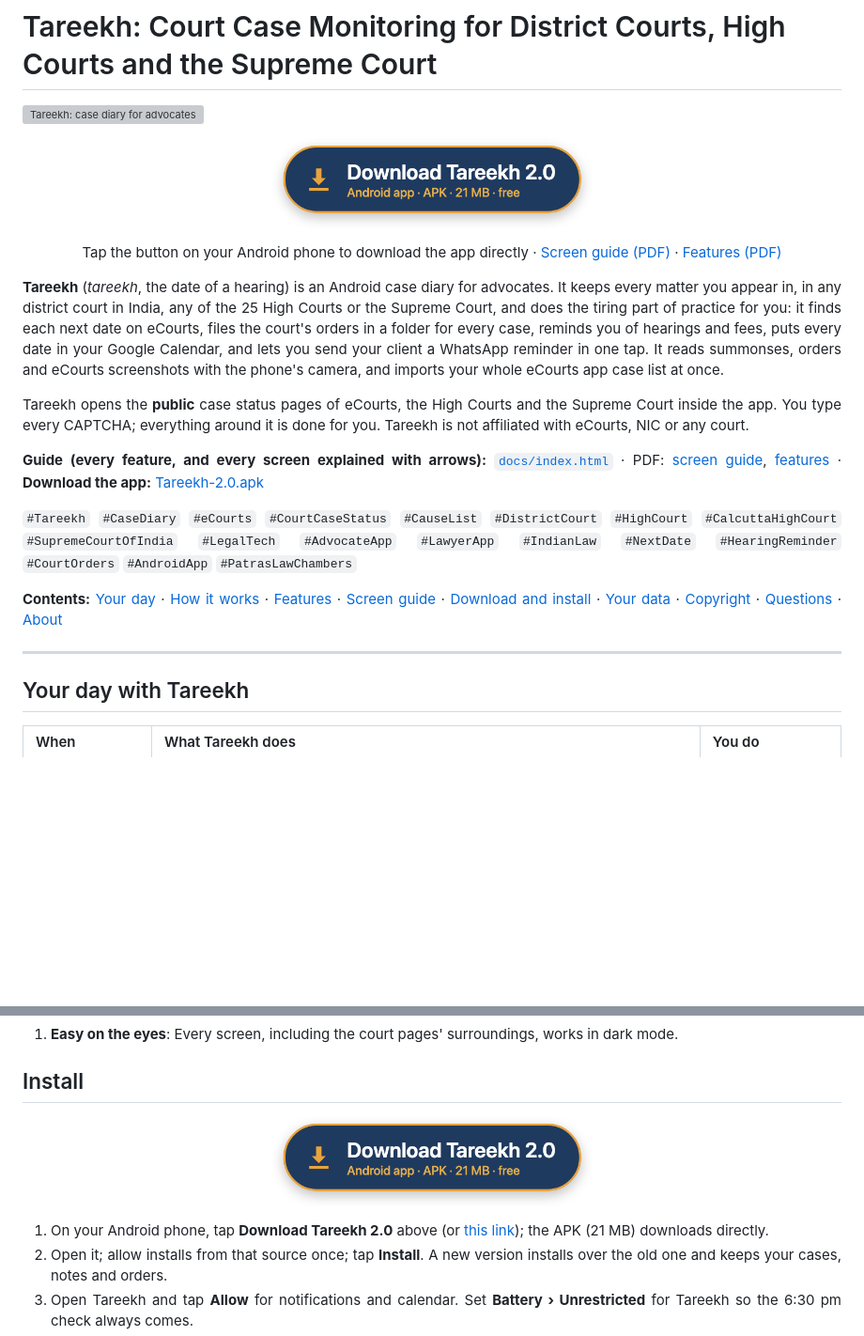
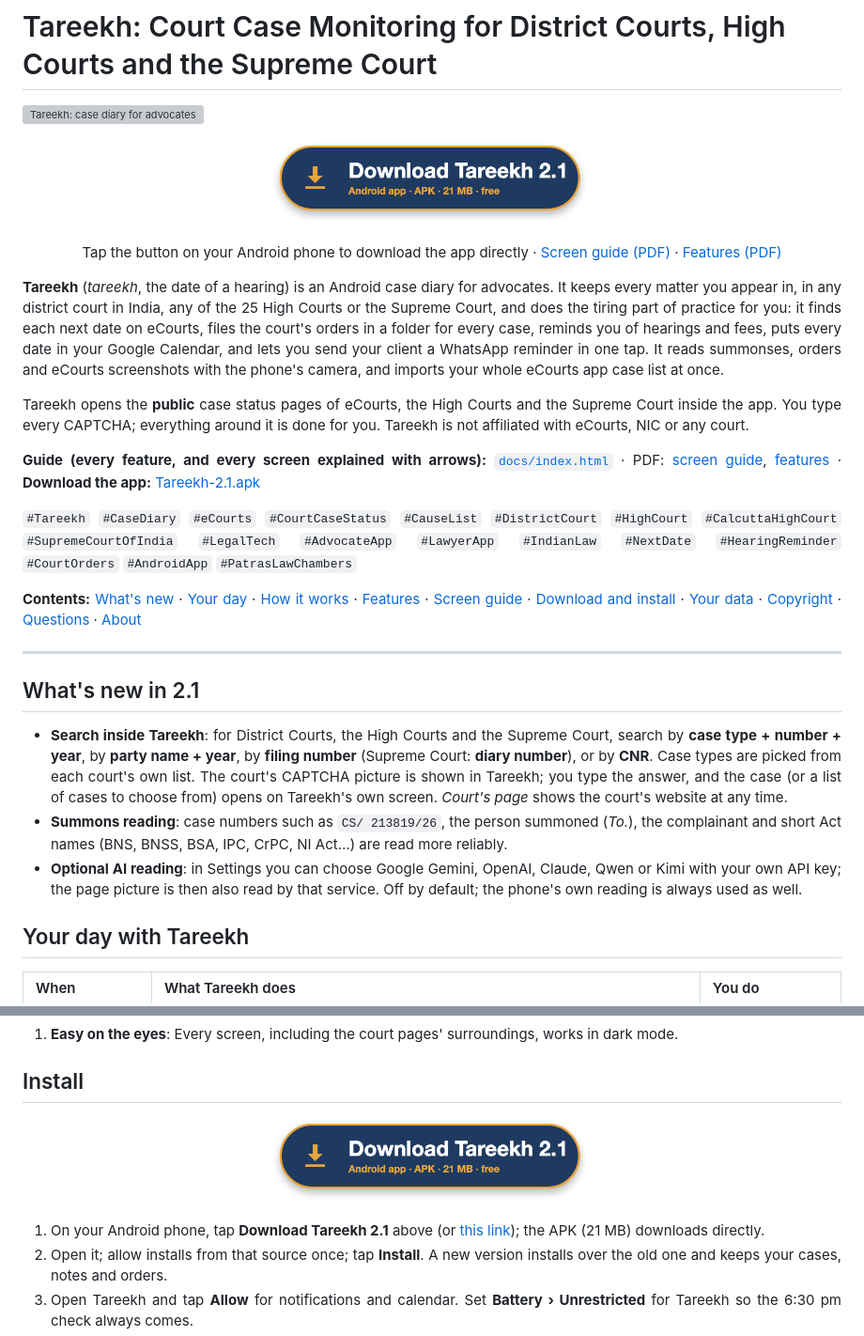
Before and after one commit to advocatesudippatra-spec/tareekh-court-case-monitoring, a Markdown page: README.md, 2 parts joined by grey strips. Shown at 94% size. GitHub-like rendering; pictures changed too: docs/img/download-button.png; blank space fills up the shorter version; grey boxes are pictures that could not be loaded.

Commit message:
Tareekh 2.1: search inside the app, better summons reading, optional AI reading
Co-Authored-By: Claude Opus 5.5 <noreply@anthropic.com>

```diff
--- a/README.md
+++ b/README.md
@@ -13,13 +13,19 @@
 
 Tareekh opens the **public** case status pages of eCourts, the High Courts and the Supreme Court inside the app. You type every CAPTCHA; everything around it is done for you. Tareekh is not affiliated with eCourts, NIC or any court.
 
-**Guide (every feature, and every screen explained with arrows):** [`docs/index.html`](docs/index.html) · PDF: [screen guide](docs/Tareekh-Screen-Guide.pdf), [features](docs/Tareekh-Features.pdf) · **Download the app:** [Tareekh-2.0.apk](https://github.com/advocatesudippatra-spec/tareekh-court-case-monitoring/raw/main/Tareekh-2.0.apk)
+**Guide (every feature, and every screen explained with arrows):** [`docs/index.html`](docs/index.html) · PDF: [screen guide](docs/Tareekh-Screen-Guide.pdf), [features](docs/Tareekh-Features.pdf) · **Download the app:** [Tareekh-2.1.apk](https://github.com/advocatesudippatra-spec/tareekh-court-case-monitoring/raw/main/Tareekh-2.1.apk)
 
 `#Tareekh` `#CaseDiary` `#eCourts` `#CourtCaseStatus` `#CauseList` `#DistrictCourt` `#HighCourt` `#CalcuttaHighCourt` `#SupremeCourtOfIndia` `#LegalTech` `#AdvocateApp` `#LawyerApp` `#IndianLaw` `#NextDate` `#HearingReminder` `#CourtOrders` `#AndroidApp` `#PatrasLawChambers`
 
-**Contents:** [Your day](#your-day-with-tareekh) · [How it works](#how-it-works) · [Features](#features) · [Screen guide](#screen-guide) · [Download and install](#install) · [Your data](#your-data) · [Copyright](#copyright) · [Questions](#questions) · [About](#about-patras-law-chambers)
+**Contents:** [What's new](#whats-new-in-21) · [Your day](#your-day-with-tareekh) · [How it works](#how-it-works) · [Features](#features) · [Screen guide](#screen-guide) · [Download and install](#install) · [Your data](#your-data) · [Copyright](#copyright) · [Questions](#questions) · [About](#about-patras-law-chambers)
 
 ---
+
+## What's new in 2.1
+
+- **Search inside Tareekh**: for District Courts, the High Courts and the Supreme Court, search by **case type + number + year**, by **party name + year**, by **filing number** (Supreme Court: **diary number**), or by **CNR**. Case types are picked from each court's own list. The court's CAPTCHA picture is shown in Tareekh; you type the answer, and the case (or a list of cases to choose from) opens on Tareekh's own screen. *Court's page* shows the court's website at any time.
+- **Summons reading**: case numbers such as `CS/ 213819/26`, the person summoned (*To.*), the complainant and short Act names (BNS, BNSS, BSA, IPC, CrPC, NI Act…) are read more reliably.
+- **Optional AI reading**: in Settings you can choose Google Gemini, OpenAI, Claude, Qwen or Kimi with your own API key; the page picture is then also read by that service. Off by default; the phone's own reading is always used as well.
 
 ## Your day with Tareekh
 
@@ -291,5 +297,5 @@ Settings › Appearance › Dark (or follow the phone).
 
-1. On your Android phone, tap **Download Tareekh 2.0** above (or [this link](https://github.com/advocatesudippatra-spec/tareekh-court-case-monitoring/raw/main/Tareekh-2.0.apk)); the APK (21 MB) downloads directly.
+1. On your Android phone, tap **Download Tareekh 2.1** above (or [this link](https://github.com/advocatesudippatra-spec/tareekh-court-case-monitoring/raw/main/Tareekh-2.1.apk)); the APK (21 MB) downloads directly.
 2. Open it; allow installs from that source once; tap **Install**. A new version installs over the old one and keeps your cases, notes and orders.
 3. Open Tareekh and tap **Allow** for notifications and calendar. Set **Battery › Unrestricted** for Tareekh so the 6:30 pm check always comes.
 4. Add your cases: **Settings › Import** your eCourts app *My Cases* export, upload documents, or type them.
```
Also changed, not shown: other parts of README.md (+3 -3 lines), 1 other file.
